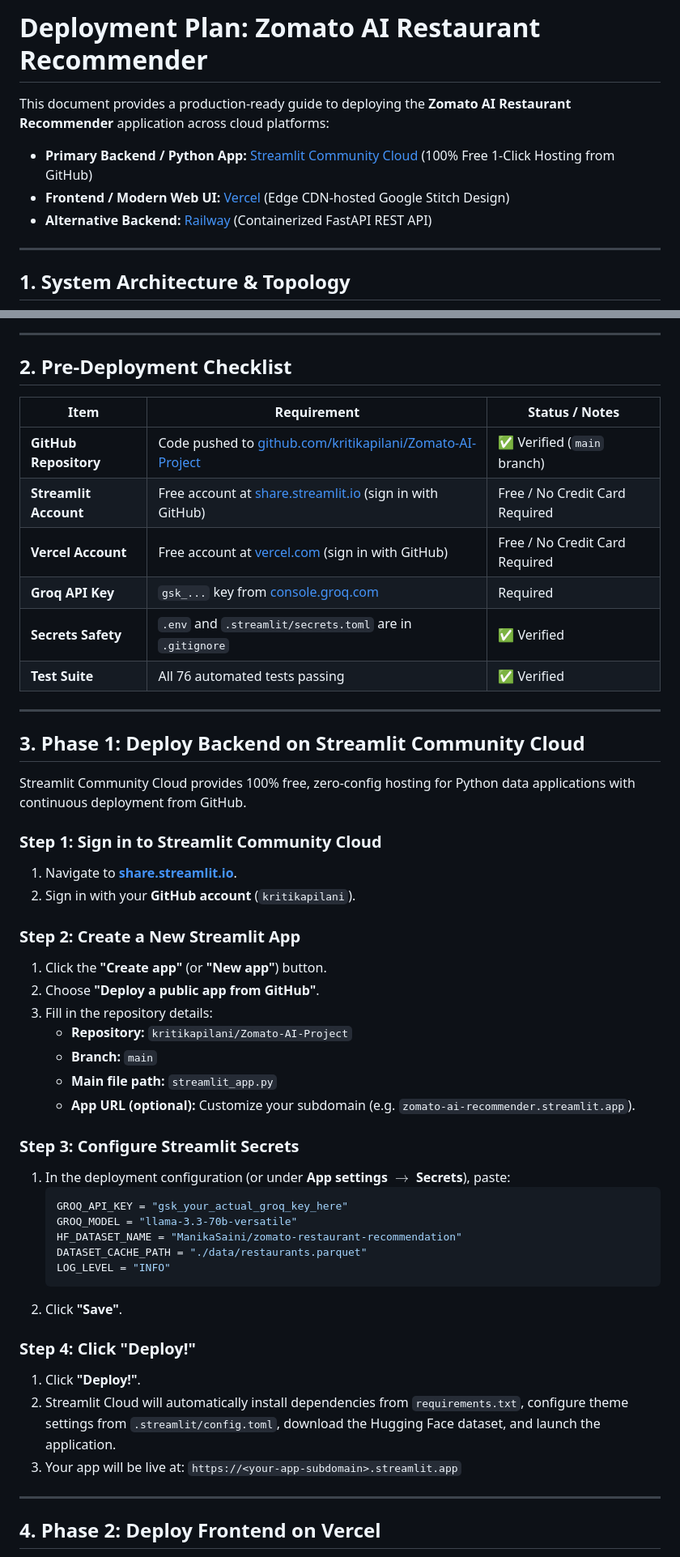
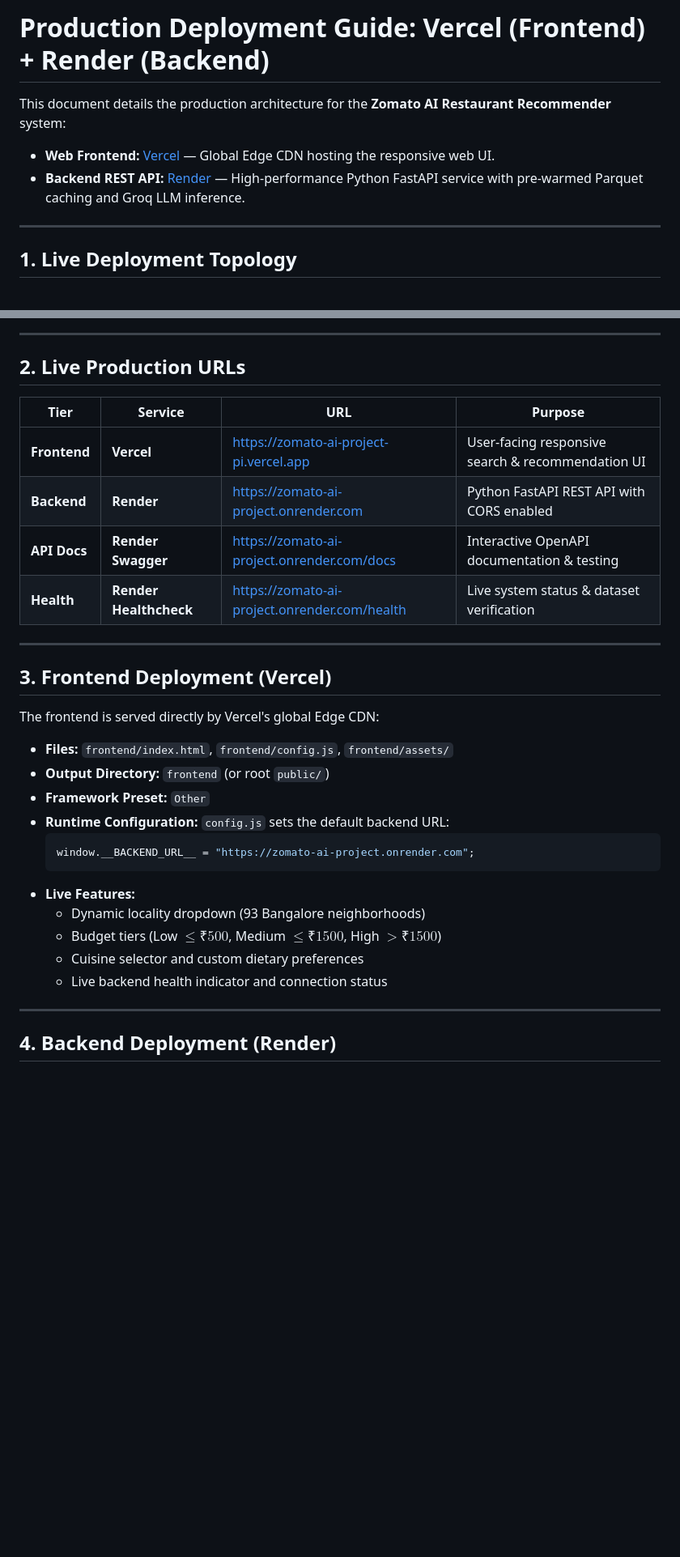
Before and after one commit to kritikapilani/Zomato-AI-Project, a Markdown page: docs/deployment-plan.md, 2 parts joined by grey strips. Shown at 81% size. Drawn GitHub-style; blank space fills up the shorter version.

````diff
--- a/docs/deployment-plan.md
+++ b/docs/deployment-plan.md
@@ -1,13 +1,12 @@
-# Deployment Plan: Zomato AI Restaurant Recommender
+# Production Deployment Guide: Vercel (Frontend) + Render (Backend)
 
-This document provides a production-ready guide to deploying the **Zomato AI Restaurant Recommender** application across cloud platforms:
-- **Primary Backend / Python App:** [Streamlit Community Cloud](https://share.streamlit.io) (100% Free 1-Click Hosting from GitHub)
-- **Frontend / Modern Web UI:** [Vercel](https://vercel.com) (Edge CDN-hosted Google Stitch Design)
-- **Alternative Backend:** [Railway](https://railway.app) (Containerized FastAPI REST API)
+This document details the production architecture for the **Zomato AI Restaurant Recommender** system:
+- **Web Frontend:** [Vercel](https://vercel.com) — Global Edge CDN hosting the responsive web UI.
+- **Backend REST API:** [Render](https://render.com) — High-performance Python FastAPI service with pre-warmed Parquet caching and Groq LLM inference.
 
 ---
 
-## 1. System Architecture & Topology
+## 1. Live Deployment Topology
 
 ```mermaid
 flowchart TD
@@ -43,54 +43,34 @@ flowchart TD
 
 ---
 
-## 2. Pre-Deployment Checklist
+## 2. Live Production URLs
 
-| Item | Requirement | Status / Notes |
-|---|---|---|
-| **GitHub Repository** | Code pushed to [github.com/kritikapilani/Zomato-AI-Project](https://github.com/kritikapilani/Zomato-AI-Project) | ✅ Verified (`main` branch) |
-| **Streamlit Account** | Free account at [share.streamlit.io](https://share.streamlit.io) (sign in with GitHub) | Free / No Credit Card Required |
-| **Vercel Account** | Free account at [vercel.com](https://vercel.com) (sign in with GitHub) | Free / No Credit Card Required |
-| **Groq API Key** | `gsk_...` key from [console.groq.com](https://console.groq.com) | Required |
-| **Secrets Safety** | `.env` and `.streamlit/secrets.toml` are in `.gitignore` | ✅ Verified |
-| **Test Suite** | All 76 automated tests passing | ✅ Verified |
+| Tier | Service | URL | Purpose |
+|---|---|---|---|
+| **Frontend** | **Vercel** | [https://zomato-ai-project-pi.vercel.app](https://zomato-ai-project-pi.vercel.app) | User-facing responsive search & recommendation UI |
+| **Backend** | **Render** | [https://zomato-ai-project.onrender.com](https://zomato-ai-project.onrender.com) | Python FastAPI REST API with CORS enabled |
+| **API Docs** | **Render Swagger** | [https://zomato-ai-project.onrender.com/docs](https://zomato-ai-project.onrender.com/docs) | Interactive OpenAPI documentation & testing |
+| **Health** | **Render Healthcheck** | [https://zomato-ai-project.onrender.com/health](https://zomato-ai-project.onrender.com/health) | Live system status & dataset verification |
 
 ---
 
-## 3. Phase 1: Deploy Backend on Streamlit Community Cloud
+## 3. Frontend Deployment (Vercel)
 
-Streamlit Community Cloud provides 100% free, zero-config hosting for Python data applications with continuous deployment from GitHub.
-
-### Step 1: Sign in to Streamlit Community Cloud
-1. Navigate to **[share.streamlit.io](https://share.streamlit.io)**.
-2. Sign in with your **GitHub account** (`kritikapilani`).
-
-### Step 2: Create a New Streamlit App
-1. Click the **"Create app"** (or **"New app"**) button.
-2. Choose **"Deploy a public app from GitHub"**.
-3. Fill in the repository details:
-   - **Repository:** `kritikapilani/Zomato-AI-Project`
-   - **Branch:** `main`
-   - **Main file path:** `streamlit_app.py`
-   - **App URL (optional):** Customize your subdomain (e.g. `zomato-ai-recommender.streamlit.app`).
-
-### Step 3: Configure Streamlit Secrets
-1. In the deployment configuration (or under **App settings** $\rightarrow$ **Secrets**), paste:
-   ```toml
-   GROQ_API_KEY = "gsk_your_actual_groq_key_here"
-   GROQ_MODEL = "llama-3.3-70b-versatile"
-   HF_DATASET_NAME = "ManikaSaini/zomato-restaurant-recommendation"
-   DATASET_CACHE_PATH = "./data/restaurants.parquet"
-   LOG_LEVEL = "INFO"
-   ```
-2. Click **"Save"**.
-
-### Step 4: Click "Deploy!"
-1. Click **"Deploy!"**.
-2. Streamlit Cloud will automatically install dependencies from `requirements.txt`, configure theme settings from `.streamlit/config.toml`, download the Hugging Face dataset, and launch the application.
-3. Your app will be live at:
-   `https://<your-app-subdomain>.streamlit.app`
+The frontend is served directly by Vercel's global Edge CDN:
+- **Files:** `frontend/index.html`, `frontend/config.js`, `frontend/assets/`
+- **Output Directory:** `frontend` (or root `public/`)
+- **Framework Preset:** `Other`
+- **Runtime Configuration:** `config.js` sets the default backend URL:
+  ```javascript
+  window.__BACKEND_URL__ = "https://zomato-ai-project.onrender.com";
+  ```
+- **Live Features:**
+  - Dynamic locality dropdown (93 Bangalore neighborhoods)
+  - Budget tiers (Low $\le ₹500$, Medium $\le ₹1500$, High $> ₹1500$)
+  - Cuisine selector and custom dietary preferences
+  - Live backend health indicator and connection status
 
 ---
 
-## 4. Phase 2: Deploy Frontend on Vercel
+## 4. Backend Deployment (Render)
 
````
Also changed, not shown: other parts of docs/deployment-plan.md (+34 -50 lines), deployment-plan.md (+61 -98 lines).
